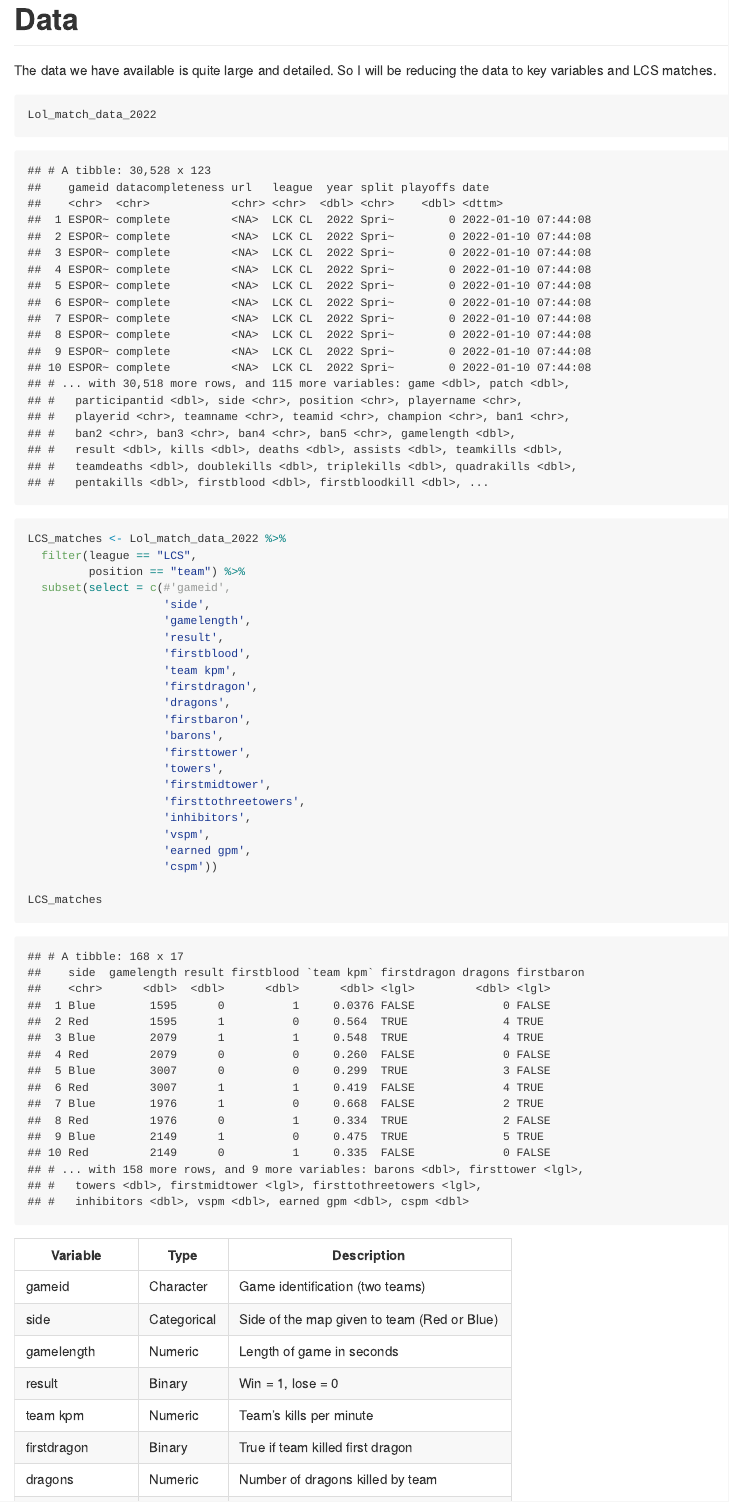
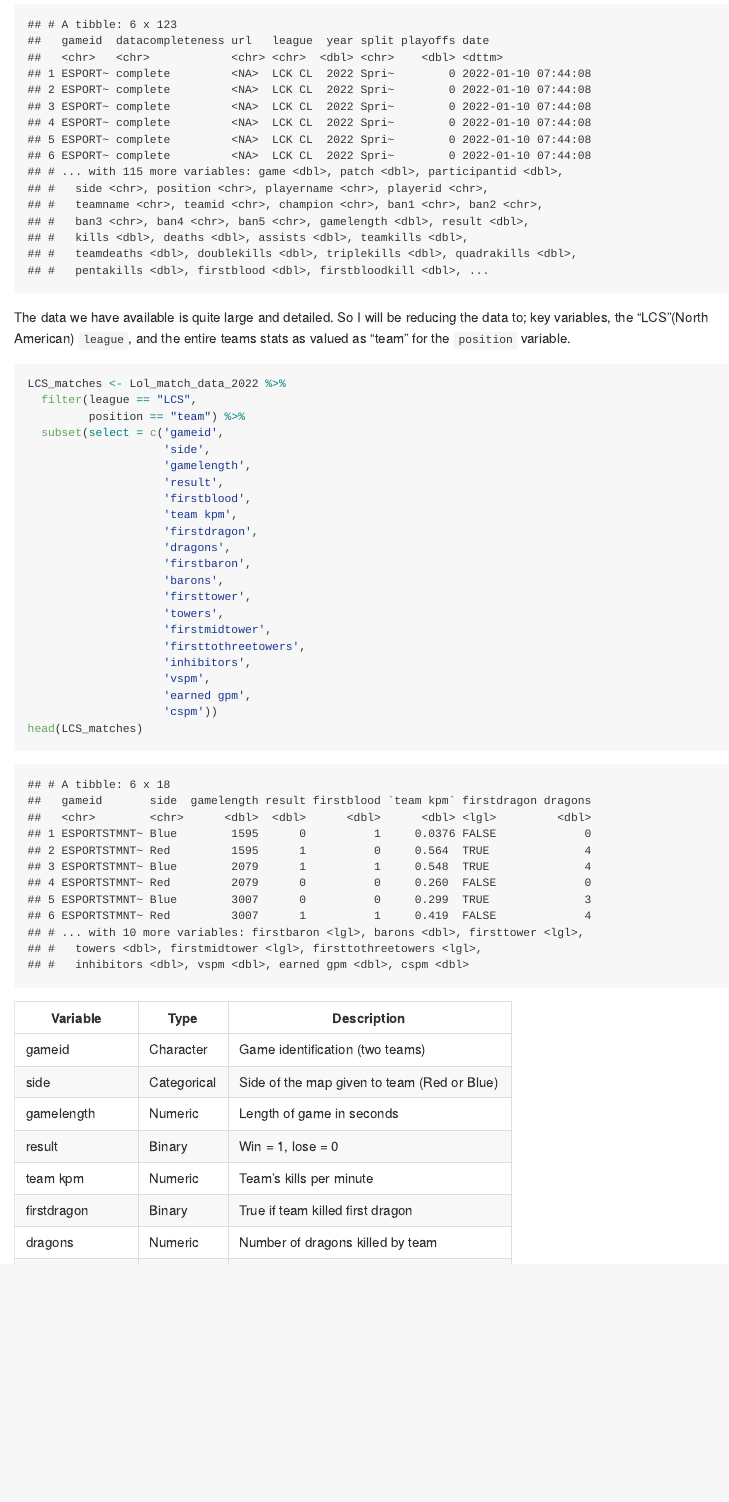
Before and after one commit to shroom552/Sta_418_Final_Project_Gallt_LoL, an R Markdown document (Analysis_LoL.Rmd): the page in a window 1100 px wide, from 560 px down before the commit and from 1110 px down after it. The pictures show the output file Analysis_LoL.md that the author committed with the source, drawn offline in the style of GitHub.

Commit message:
some eda

````diff
--- a/Analysis_LoL.Rmd
+++ b/Analysis_LoL.Rmd
@@ -35,13 +50,13 @@ leagues differentiate in strategy.
 The data we have available is quite large and detailed. So I will be reducing
-the data to key variables and LCS matches.
+the data to; key variables, the "LCS"(North American) `league`, and the entire
+teams stats as valued as "team" for the `position` variable.
 
-```{r reduce}
-Lol_match_data_2022
+```{r reduce, warning=FALSE}
 
 LCS_matches <- Lol_match_data_2022 %>%
   filter(league == "LCS",
          position == "team") %>%
-  subset(select = c(#'gameid',
+  subset(select = c('gameid',
                     'side',
                     'gamelength',
                     'result',
@@ -59,9 +74,7 @@ LCS_matches <- Lol_match_data_2022 %>%
                     'vspm',
                     'earned gpm',
                     'cspm'))
-
-LCS_matches
-
+head(LCS_matches)
 
 ```
 
````
Also changed, not shown: Analysis_LoL.md, Analysis_LoL_files/figure-gfm/summary-tables-1-1.png, Analysis_LoL.Rmd (22 more changed lines).
